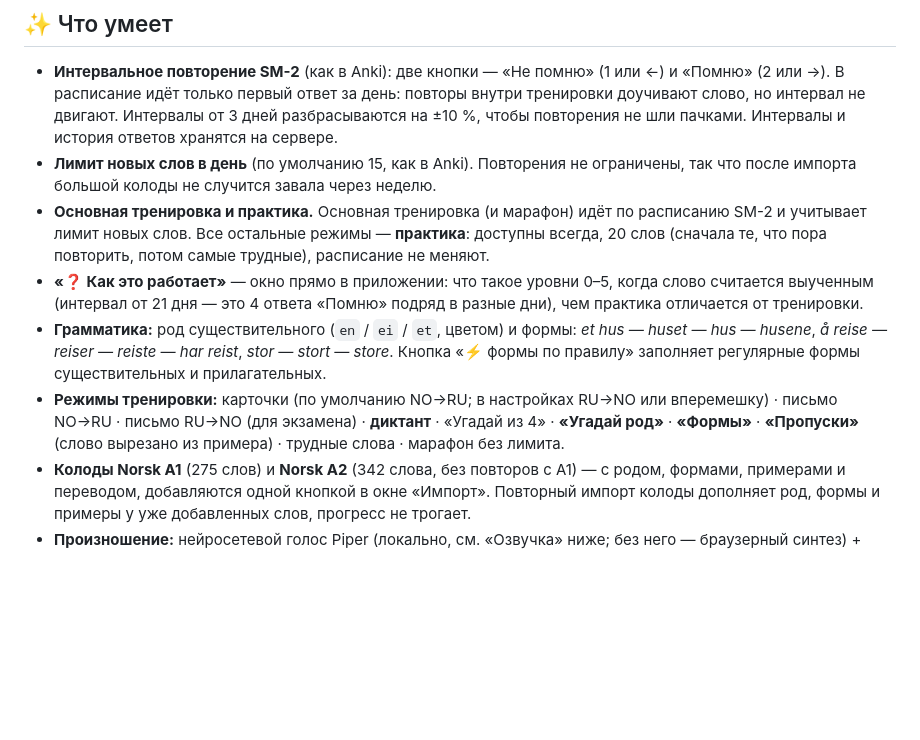
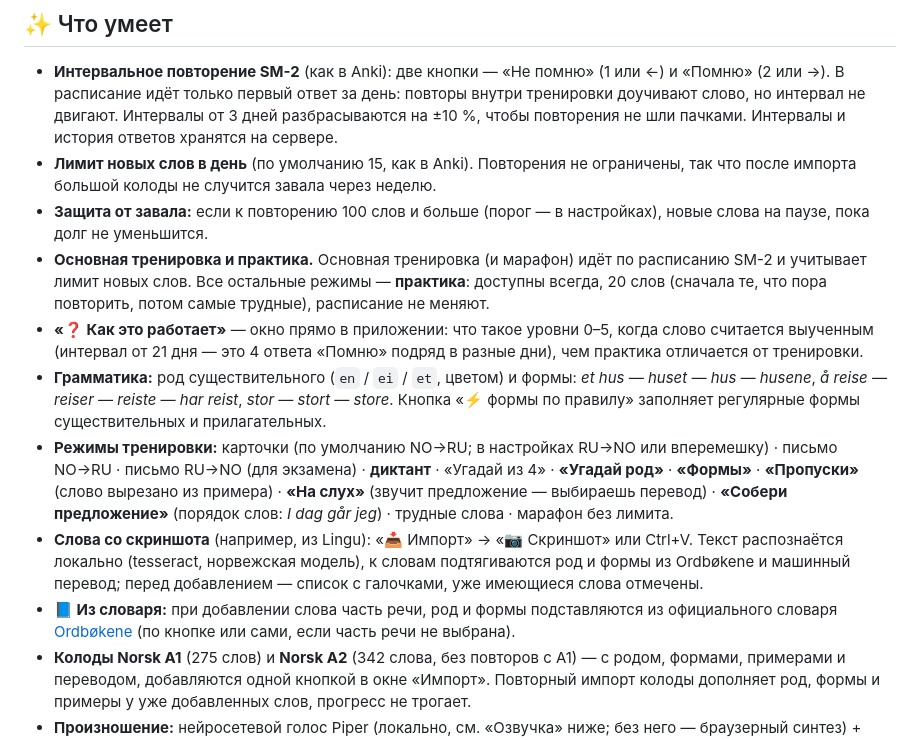
Before and after one commit to Whyslab/teach-me-english, a Markdown page: README.ru.md, the part around the change. GitHub-like rendering; blank space fills up the shorter version.

Commit message:
Документация: четвёртая волна — предложения, словарь, скриншоты, защита от завала
Co-Authored-By: Claude Opus 5.5 <noreply@anthropic.com>

```diff
--- a/README.ru.md
+++ b/README.ru.md
@@ -21,10 +21,13 @@
 
 * **Интервальное повторение SM-2** (как в Anki): две кнопки — «Не помню» (1 или ←) и «Помню» (2 или →). В расписание идёт только первый ответ за день: повторы внутри тренировки доучивают слово, но интервал не двигают. Интервалы от 3 дней разбрасываются на ±10 %, чтобы повторения не шли пачками. Интервалы и история ответов хранятся на сервере.
 * **Лимит новых слов в день** (по умолчанию 15, как в Anki). Повторения не ограничены, так что после импорта большой колоды не случится завала через неделю.
+* **Защита от завала:** если к повторению 100 слов и больше (порог — в настройках), новые слова на паузе, пока долг не уменьшится.
 * **Основная тренировка и практика.** Основная тренировка (и марафон) идёт по расписанию SM-2 и учитывает лимит новых слов. Все остальные режимы — **практика**: доступны всегда, 20 слов (сначала те, что пора повторить, потом самые трудные), расписание не меняют.
 * **«❓ Как это работает»** — окно прямо в приложении: что такое уровни 0–5, когда слово считается выученным (интервал от 21 дня — это 4 ответа «Помню» подряд в разные дни), чем практика отличается от тренировки.
 * **Грамматика:** род существительного (`en` / `ei` / `et`, цветом) и формы: *et hus — huset — hus — husene*, *å reise — reiser — reiste — har reist*, *stor — stort — store*. Кнопка «⚡ формы по правилу» заполняет регулярные формы существительных и прилагательных.
-* **Режимы тренировки:** карточки (по умолчанию NO→RU; в настройках RU→NO или вперемешку) · письмо NO→RU · письмо RU→NO (для экзамена) · **диктант** · «Угадай из 4» · **«Угадай род»** · **«Формы»** · **«Пропуски»** (слово вырезано из примера) · трудные слова · марафон без лимита.
+* **Режимы тренировки:** карточки (по умолчанию NO→RU; в настройках RU→NO или вперемешку) · письмо NO→RU · письмо RU→NO (для экзамена) · **диктант** · «Угадай из 4» · **«Угадай род»** · **«Формы»** · **«Пропуски»** (слово вырезано из примера) · **«На слух»** (звучит предложение — выбираешь перевод) · **«Собери предложение»** (порядок слов: *I dag går jeg*) · трудные слова · марафон без лимита.
+* **Слова со скриншота** (например, из Lingu): «📥 Импорт» → «📷 Скриншот» или Ctrl+V. Текст распознаётся локально (tesseract, норвежская модель), к словам подтягиваются род и формы из Ordbøkene и машинный перевод; перед добавлением — список с галочками, уже имеющиеся слова отмечены.
+* **📘 Из словаря:** при добавлении слова часть речи, род и формы подставляются из официального словаря [Ordbøkene](https://ordbokene.no/) (по кнопке или сами, если часть речи не выбрана).
 * **Колоды Norsk A1** (275 слов) и **Norsk A2** (342 слова, без повторов с A1) — с родом, формами, примерами и переводом, добавляются одной кнопкой в окне «Импорт». Повторный импорт колоды дополняет род, формы и примеры у уже добавленных слов, прогресс не трогает.
 * **Произношение:** нейросетевой голос Piper (локально, см. «Озвучка» ниже; без него — браузерный синтез) + ссылки на [Forvo](https://forvo.com/languages/no/) (живой голос носителя) и [Ordbøkene](https://ordbokene.no/) (официальный словарь: род, формы).
 * **Кнопки æ ø å** — если нет норвежской раскладки. В письме «почти верно, но без æ/ø/å» подсвечивается отдельно.
```
Also changed, not shown: README.md (+2 -0 lines), docs/ROADMAP.md (+11 -0 lines).
